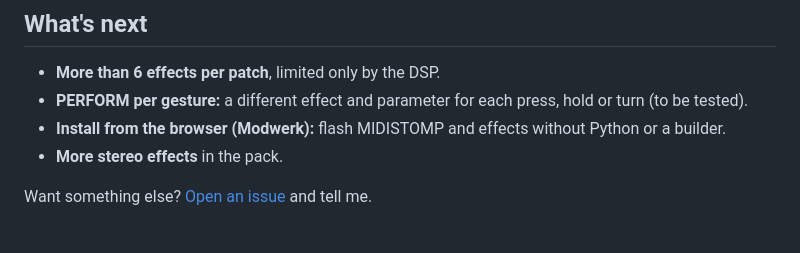
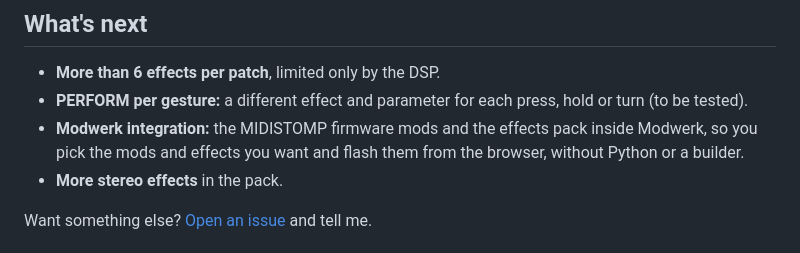
Before and after one commit to matujuice/zoom-ms-midistomp, a Markdown page: README.md, the part around the change. Rendered like a GitHub page.

Commit message:
README: Modwerk integration of the firmware mods and effects as future work
Co-Authored-By: Claude Opus 5.5 <noreply@anthropic.com>

```diff
--- a/README.md
+++ b/README.md
@@ -148,7 +148,7 @@ MS-50G from an Apple Silicon Mac. Details in [On a Mac](docs/user-guide.md#on-a-
 
 - **More than 6 effects per patch**, limited only by the DSP.
 - **PERFORM per gesture:** a different effect and parameter for each press, hold or turn (to be tested).
-- **Install from the browser (Modwerk):** flash MIDISTOMP and effects without Python or a builder.
+- **Modwerk integration:** the MIDISTOMP firmware mods and the effects pack inside Modwerk, so you pick the mods and effects you want and flash them from the browser, without Python or a builder.
 - **More stereo effects** in the pack.
 
 Want something else? [Open an issue](https://github.com/matujuice/zoom-ms-midistomp/issues) and tell me.
```
